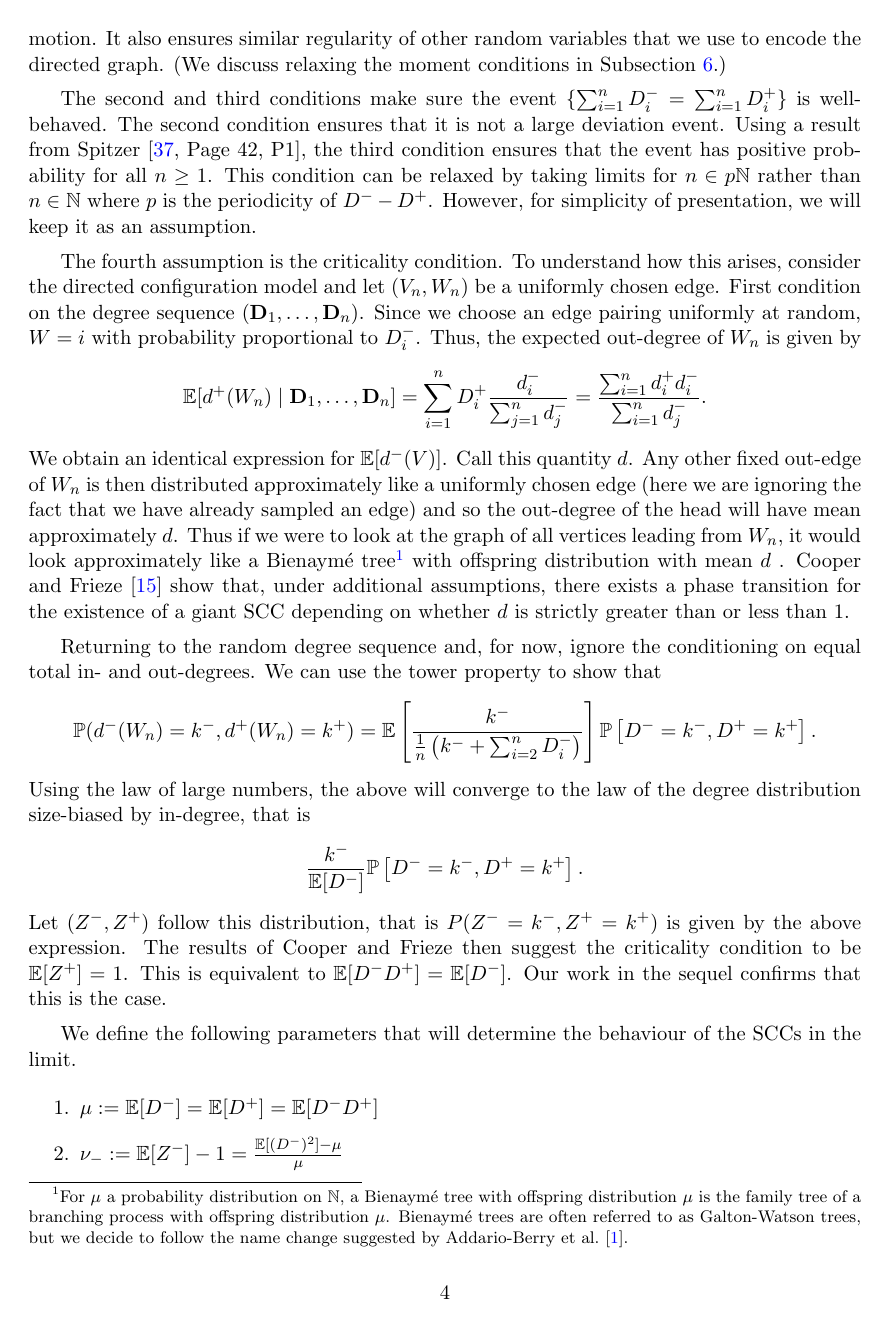
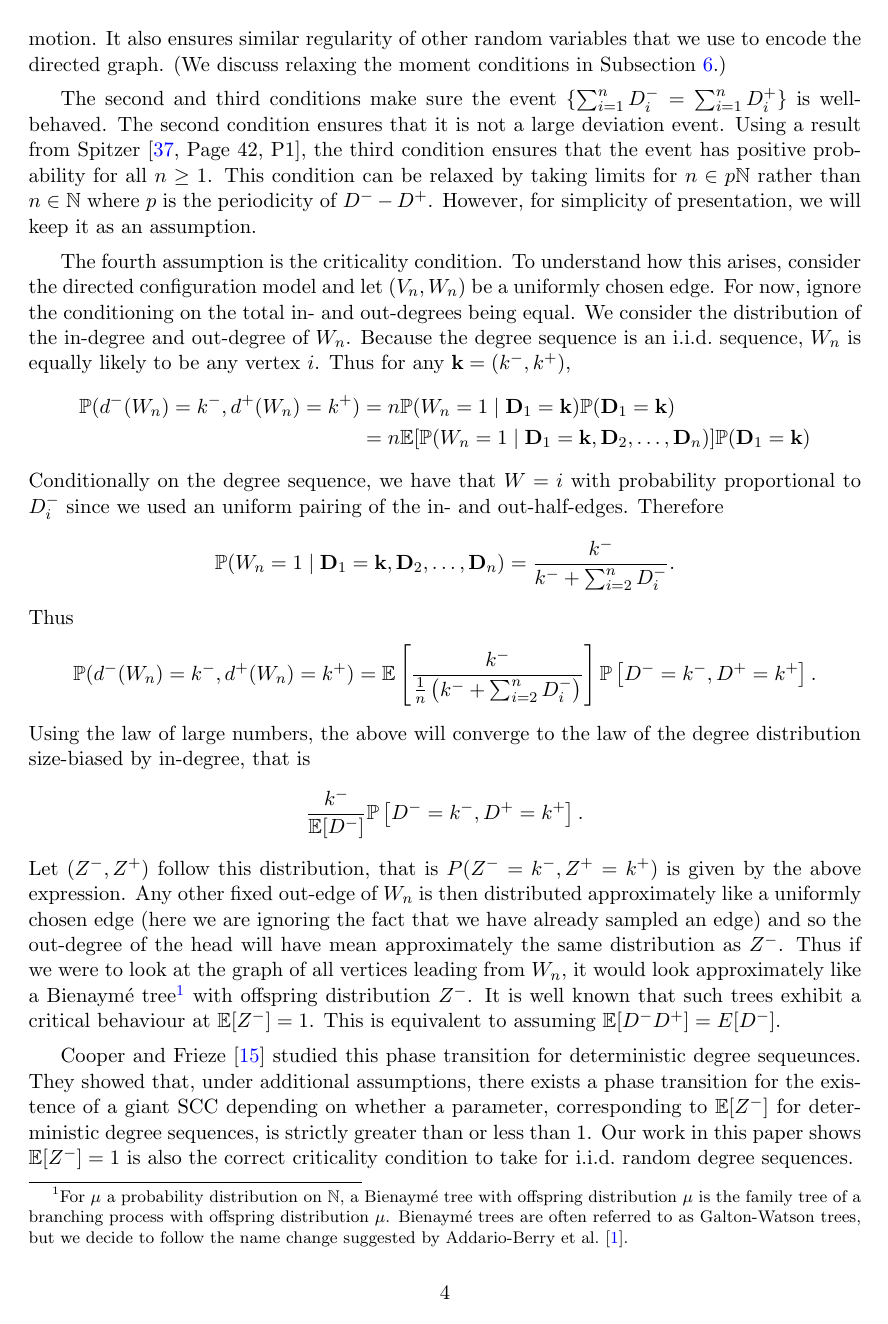
Before and after one commit to zhenengxie/Directed-graphs, a LaTeX paper (ms.tex, which reads Content/Sections/Introduction.tex): page 4 of 87. Compiled offline with pdfLaTeX.

Commit message:
rephrased criticality

```diff
--- a/Content/Sections/Introduction.tex
+++ b/Content/Sections/Introduction.tex
@@ -52,15 +52,18 @@ The first condition is required to ensure that the steps of a random walk used i
 
 The second and third conditions make sure the event $\{\sum_{i=1}^n D^-_i = \sum_{i=1}^n D^+_i\}$ is well-behaved. The second condition ensures that it is not a large deviation event. Using a result from \citet[Page 42, P1]{spitzerPrinciplesRandomWalk1964}, the third condition ensures that the event has positive probability for all $n \geq 1$. This condition can be relaxed by taking limits for $n \in p \N$ rather than $n \in \N$ where $p$ is the periodicity of $D^- - D^+$. However, for simplicity of presentation, we will keep it as an assumption.
 
-The fourth assumption is the criticality condition. To understand how this arises, consider the directed configuration model and let $(V_n, W_n)$ be a uniformly chosen edge. First condition on the degree sequence $(\vD_1, \ldots, \vD_n)$. Since we choose an edge pairing uniformly at random, $W = i$ with probability proportional to $D^-_i$. Thus, the expected out-degree of $W_n$ is given by
+The fourth assumption is the criticality condition. To understand how this arises, consider the directed configuration model and let $(V_n, W_n)$ be a uniformly chosen edge. For now, ignore the conditioning on the total in- and out-degrees being equal. We consider the distribution of the in-degree and out-degree of $W_n$. Because the degree sequence is an i.i.d.\ sequence, $W_n$ is equally likely to be any vertex $i$. Thus for any $\vk = (k^-, k^+)$,
 \begin{align*}
-    \E[d^+(W_n) \mid \vD_1, \ldots, \vD_n]
-    &= \sum_{i=1}^n D_i^+ \frac{d_i^-}{\sum_{j=1}^n d_j^-}
-    = \frac{\sum_{i=1}^n d_i^+ d_i^-}{\sum_{i=1}^n d_j^-}.
+    \P(d^-(W_n) = k^-, d^+(W_n) = k^+)
+    &= n \P(W_n = 1 \mid \vD_1 = \vk) \P(\vD_1 = \vk) \\
+    &= n \E[\P(W_n = 1 \mid \vD_1 = \vk, \vD_2, \ldots, \vD_n)] \P(\vD_1 = \vk)
 \end{align*}
-We obtain an identical expression for $\E[d^-(V)]$. Call this quantity $d$. Any other fixed out-edge of $W_n$ is then distributed approximately like a uniformly chosen edge (here we are ignoring the fact that we have already sampled an edge) and so the out-degree of the head will have mean approximately $d$. Thus if we were to look at the graph of all vertices leading from $W_n$, it would look approximately like a Bienaymé tree\footnote{For $\mu$ a probability distribution on $\N$, a Bienaymé tree with offspring distribution $\mu$ is the family tree of a branching process with offspring distribution $\mu$. Bienaymé trees are often referred to as Galton-Watson trees, but we decide to follow the name change suggested by \citet{addarioberry2021universal}.} with offspring distribution with mean $d$ . \citet{cooperSizeLargestStrongly2004} show that, under additional assumptions, there exists a phase transition for the existence of a giant SCC depending on whether $d$ is strictly greater than or less than 1.
-
-Returning to the random degree sequence and, for now, ignore the conditioning on equal total in- and out-degrees. We can use the tower property to show that
+Conditionally on the degree sequence, we have that $W = i$ with probability proportional to $D^-_i$ since we used an uniform pairing of the in- and out-half-edges. Therefore
+\begin{align*}
+    \P(W_n = 1 \mid \vD_1 = \vk, \vD_2, \ldots, \vD_n)
+    &= \frac{k^-}{k^- + \sum_{i=2}^n D_i^-}.
+\end{align*}
+Thus
 \begin{equation*}
     \P(d^-(W_n) = k^-, d^+(W_n) = k^+) = \E\left[
         \frac{k^-}{\frac{1}{n}\left( k^- + \sum_{i=2}^n D_i^- \right)}
@@ -69,9 +72,11 @@ Returning to the random degree sequence and, for now, ignore the conditioning on
 \end{equation*}
 Using the law of large numbers, the above will converge to the law of the degree distribution size-biased by in-degree, that is
 \begin{equation*}
-     \frac{k^-}{\E[D^-]} \P\left[ D^- = k^-, D^+ = k^+ \right].
+    \frac{k^-}{\E[D^-]} \P\left[ D^- = k^-, D^+ = k^+ \right].
 \end{equation*}
-Let $(Z^-, Z^+)$ follow this distribution, that is $P(Z^- = k^-, Z^+ = k^+)$ is given by the above expression. The results of Cooper and Frieze then suggest the criticality condition to be $\E[Z^+] = 1$. This is equivalent to $\E[D^- D^+] = \E[D^-]$. Our work in the sequel confirms that this is the case.
+Let $(Z^-, Z^+)$ follow this distribution, that is $P(Z^- = k^-, Z^+ = k^+)$ is given by the above expression. Any other fixed out-edge of $W_n$ is then distributed approximately like a uniformly chosen edge (here we are ignoring the fact that we have already sampled an edge) and so the out-degree of the head will have mean approximately the same distribution as $Z^-$. Thus if we were to look at the graph of all vertices leading from $W_n$, it would look approximately like a Bienaymé tree\footnote{For $\mu$ a probability distribution on $\N$, a Bienaymé tree with offspring distribution $\mu$ is the family tree of a branching process with offspring distribution $\mu$. Bienaymé trees are often referred to as Galton-Watson trees, but we decide to follow the name change suggested by \citet{addarioberry2021universal}.} with offspring distribution $Z^-$. It is well known that such trees exhibit a critical behaviour at $\E[Z^-] = 1$. This is equivalent to assuming $\E[D^-D^+] = E[D^-]$.
+
+\citet{cooperSizeLargestStrongly2004} studied this phase transition for deterministic degree sequeunces. They showed that, under additional assumptions, there exists a phase transition for the existence of a giant SCC depending on whether a parameter, corresponding to $\E[Z^-]$ for deterministic degree sequences, is strictly greater than or less than 1. Our work in this paper shows $\E[Z^-] = 1$ is also the correct criticality condition to take for i.i.d.\ random degree sequences.
 
 We define the following parameters that will determine the behaviour of the SCCs in the limit.
 \begin{enumerate}
```
